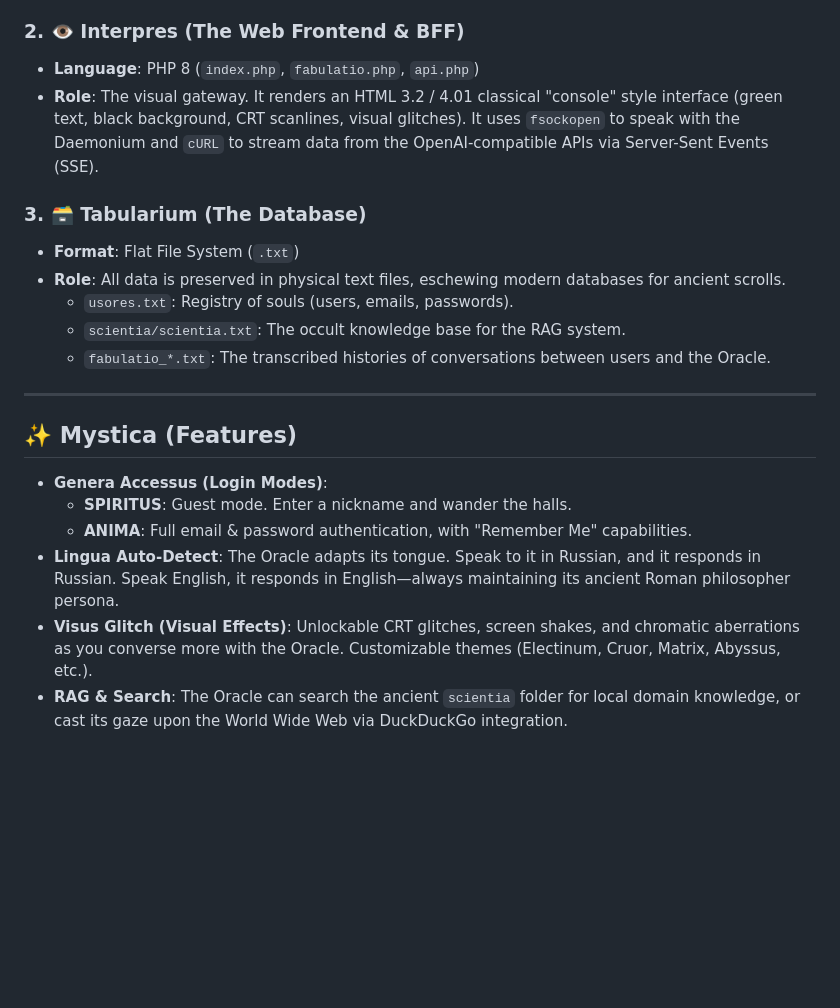
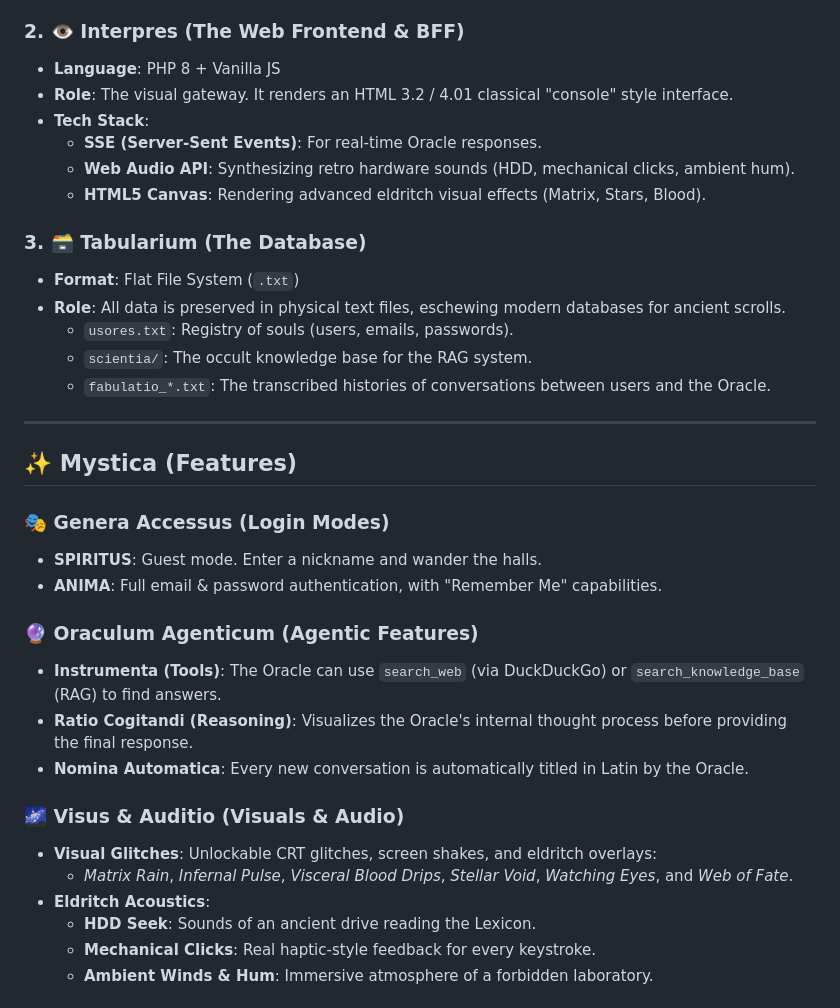
Before and after one commit to Lotargo/Necromancer, a Markdown page: README.md, the part around one of its changes. Drawn GitHub-style; blank space fills up the shorter version.

```diff
--- a/README.md
+++ b/README.md
@@ -32,23 +32,38 @@ The project is divided into three sacred pillars:
 * **Role**: The heart and soul of the system. It operates on port `8080`, managing TCP sockets, users, chat histories, and the **RAG (Retrieval-Augmented Generation)** knowledge base. All internal logic, variables, and network protocols are meticulously written in Latin.
 
 ### 2. 👁️ Interpres (The Web Frontend & BFF)
-* **Language**: PHP 8 (`index.php`, `fabulatio.php`, `api.php`)
-* **Role**: The visual gateway. It renders an HTML 3.2 / 4.01 classical "console" style interface (green text, black background, CRT scanlines, visual glitches). It uses `fsockopen` to speak with the Daemonium and `cURL` to stream data from the OpenAI-compatible APIs via Server-Sent Events (SSE).
+* **Language**: PHP 8 + Vanilla JS
+* **Role**: The visual gateway. It renders an HTML 3.2 / 4.01 classical "console" style interface.
+* **Tech Stack**:
+    * **SSE (Server-Sent Events)**: For real-time Oracle responses.
+    * **Web Audio API**: Synthesizing retro hardware sounds (HDD, mechanical clicks, ambient hum).
+    * **HTML5 Canvas**: Rendering advanced eldritch visual effects (Matrix, Stars, Blood).
 
 ### 3. 🗃️ Tabularium (The Database)
 * **Format**: Flat File System (`.txt`)
 * **Role**: All data is preserved in physical text files, eschewing modern databases for ancient scrolls.
   - `usores.txt`: Registry of souls (users, emails, passwords).
-  - `scientia/scientia.txt`: The occult knowledge base for the RAG system.
+  - `scientia/`: The occult knowledge base for the RAG system.
   - `fabulatio_*.txt`: The transcribed histories of conversations between users and the Oracle.
 
 ---
 
 ## ✨ Mystica (Features)
 
-* **Genera Accessus (Login Modes)**:
-  * **SPIRITUS**: Guest mode. Enter a nickname and wander the halls.
-  * **ANIMA**: Full email & password authentication, with "Remember Me" capabilities.
-* **Lingua Auto-Detect**: The Oracle adapts its tongue. Speak to it in Russian, and it responds in Russian. Speak English, it responds in English—always maintaining its ancient Roman philosopher persona.
-* **Visus Glitch (Visual Effects)**: Unlockable CRT glitches, screen shakes, and chromatic aberrations as you converse more with the Oracle. Customizable themes (Electinum, Cruor, Matrix, Abyssus, etc.).
-* **RAG & Search**: The Oracle can search the ancient `scientia` folder for local domain knowledge, or cast its gaze upon the World Wide Web via DuckDuckGo integration.
+### 🎭 Genera Accessus (Login Modes)
+* **SPIRITUS**: Guest mode. Enter a nickname and wander the halls.
+* **ANIMA**: Full email & password authentication, with "Remember Me" capabilities.
+
+### 🔮 Oraculum Agenticum (Agentic Features)
+* **Instrumenta (Tools)**: The Oracle can use `search_web` (via DuckDuckGo) or `search_knowledge_base` (RAG) to find answers.
+* **Ratio Cogitandi (Reasoning)**: Visualizes the Oracle's internal thought process before providing the final response.
+* **Nomina Automatica**: Every new conversation is automatically titled in Latin by the Oracle.
+
+### 🌌 Visus & Auditio (Visuals & Audio)
+* **Visual Glitches**: Unlockable CRT glitches, screen shakes, and eldritch overlays:
+    * *Matrix Rain*, *Infernal Pulse*, *Visceral Blood Drips*, *Stellar Void*, *Watching Eyes*, and *Web of Fate*.
+* **Eldritch Acoustics**:
+    * **HDD Seek**: Sounds of an ancient drive reading the Lexicon.
+    * **Mechanical Clicks**: Real haptic-style feedback for every keystroke.
+    * **Ambient Winds & Hum**: Immersive atmosphere of a forbidden laboratory.
+
```
Also changed, not shown: other parts of README.md (+31 -0 lines), assets/effects.png (added), assets/gateway.png (added), assets/interface.png (added), 4 other files.
